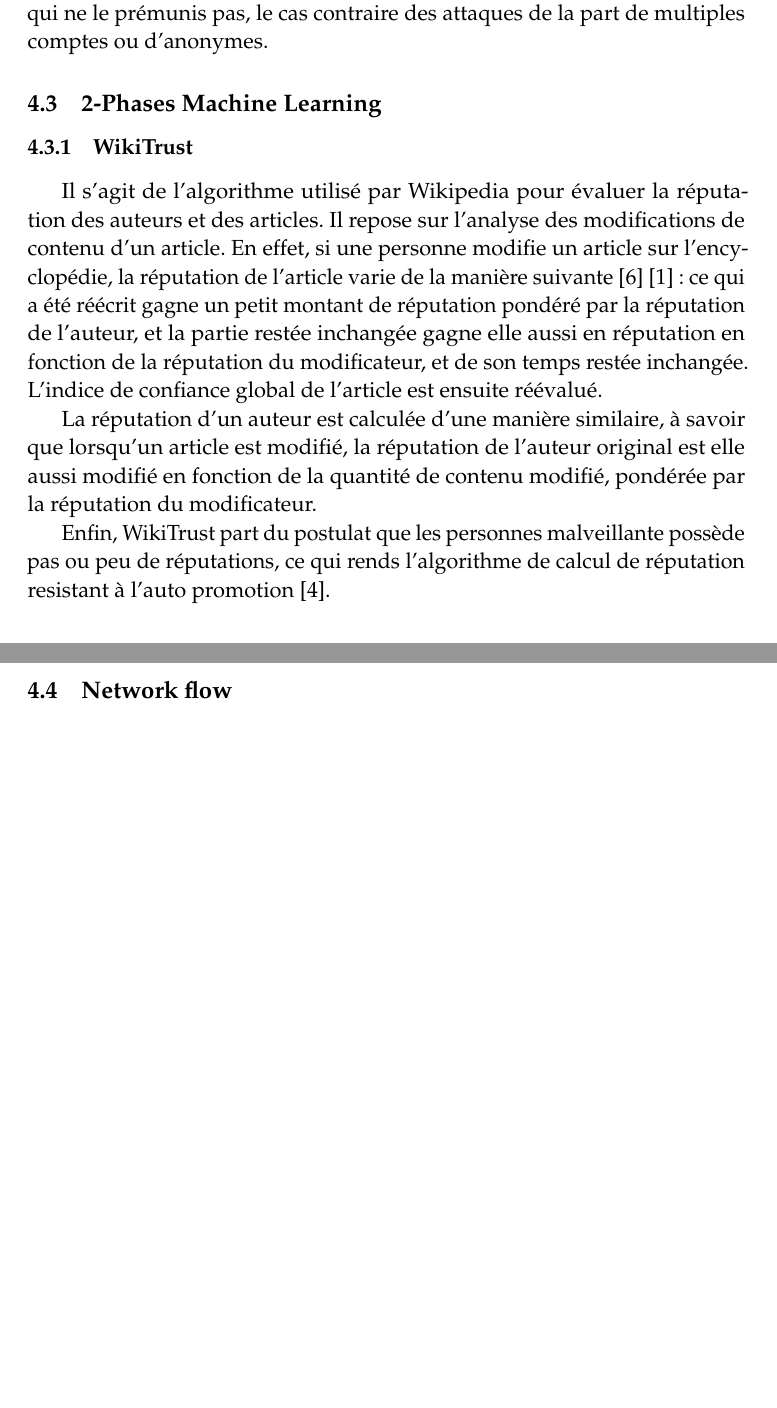
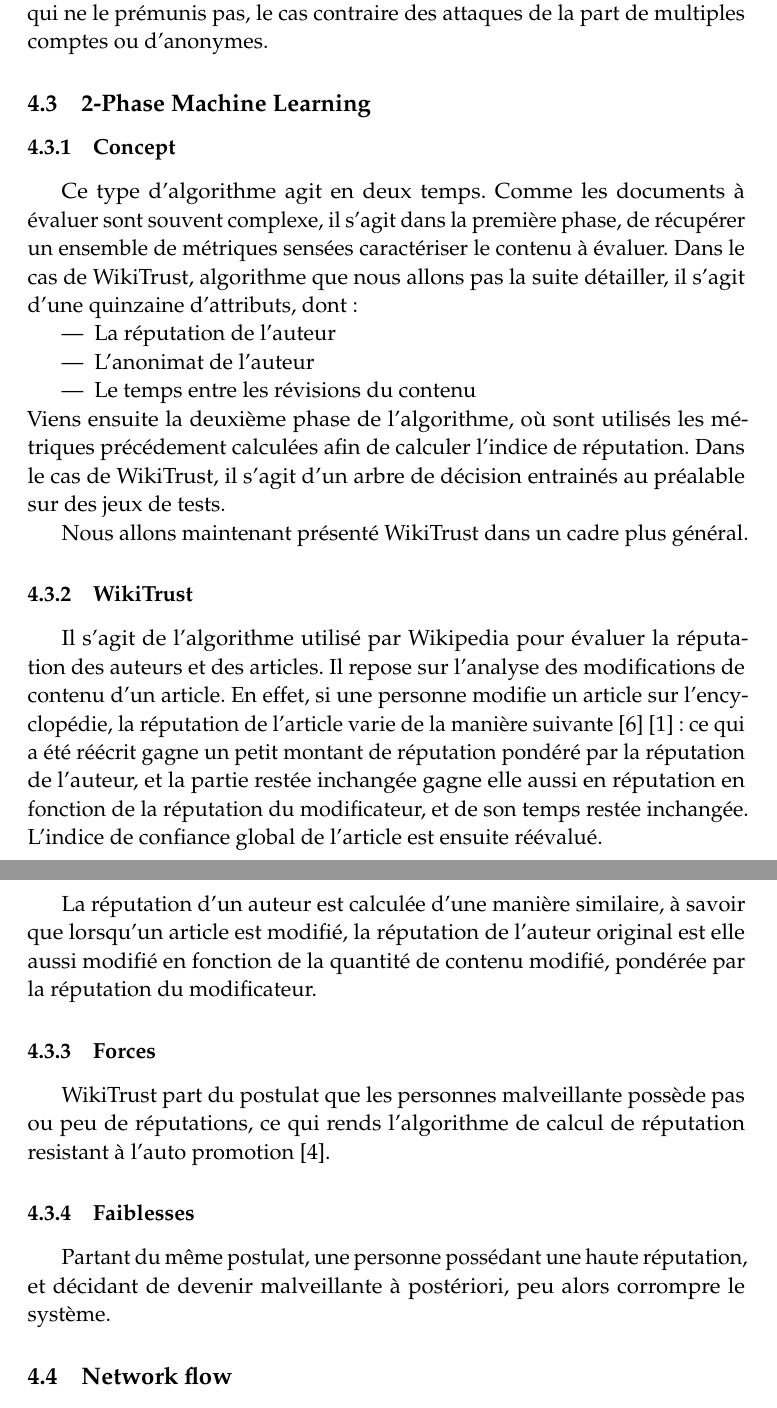
Before and after one commit to Frakt/SBIB, a LaTeX paper (sbib.tex): two parts of pages 8 and 9 of 14, joined at a grey line, cut so that both start at the same text, the shorter picture padded with empty space. Compiled offline with pdfLaTeX.

Commit message:
WikiTrust

```diff
--- a/sbib.tex
+++ b/sbib.tex
@@ -278,7 +278,21 @@ Il s'agit d'un système simple et suffisemment flexible pour s'adapter à un gra
 \subsubsection{Faiblesses}
 En revanche, cet algorithme met beaucoup de contraintes sur les données entrantes et il présuppose que l'authenfication est en place et est robuste, ce qui ne le prémunis pas, le cas contraire des attaques de la part de multiples comptes ou d'anonymes.
 
-\subsection{2-Phases Machine Learning}
+\subsection{2-Phase Machine Learning}
+\subsubsection{Concept}
+Ce type d'algorithme agit en deux temps.
+Comme les documents à évaluer sont souvent complexe, il s'agit dans la première phase, de récupérer un ensemble de métriques sensées caractériser le contenu à évaluer.
+Dans le cas de WikiTrust, algorithme que nous allons pas la suite détailler, il s'agit d'une quinzaine d'attributs, dont :
+\begin{itemize}
+	\item La réputation de l'auteur
+	\item L'anonimat de l'auteur
+	\item Le temps entre les révisions du contenu
+\end{itemize}
+Viens ensuite la deuxième phase de l'algorithme, où sont utilisés les métriques précédement calculées afin de calculer l'indice de réputation.
+Dans le cas de WikiTrust, il s'agit d'un arbre de décision entrainés au préalable sur des jeux de tests.
+
+Nous allons maintenant présenté WikiTrust dans un cadre plus général.
+
 \subsubsection{WikiTrust}
 Il s'agit de l'algorithme utilisé par Wikipedia pour évaluer la réputation des auteurs et des articles. Il repose sur l'analyse des modifications de contenu d'un article.
 En effet, si une personne modifie un article sur l'encyclopédie, la réputation de l'article varie de la manière suivante~\cite{WikiTrust2010}~\cite{WikiTrustSite} :
@@ -289,7 +303,11 @@ L'indice de confiance global de l'article est ensuite réévalué.
 La réputation d'un auteur est calculée d'une manière similaire, à savoir que lorsqu'un article est modifié,
 la réputation de l'auteur original est elle aussi modifié en fonction de la quantité de contenu modifié, pondérée par la réputation du modificateur.
 
-Enfin, WikiTrust part du postulat que les personnes malveillante possède pas ou peu de réputations, ce qui rends l'algorithme de calcul de réputation resistant à l'auto promotion~\cite{Tulungan2013}.
+\subsubsection{Forces}
+WikiTrust part du postulat que les personnes malveillante possède pas ou peu de réputations, ce qui rends l'algorithme de calcul de réputation resistant à l'auto promotion~\cite{Tulungan2013}.
+
+\subsubsection{Faiblesses}
+Partant du même postulat, une personne possédant une haute réputation, et décidant de devenir malveillante à postériori, peu alors corrompre le système.
 
 \subsection{Network flow}
 \subsection{MANET (Trouver le vrai nom)}
```
Also changed, not shown: sbib.tex (2 more changed lines).
